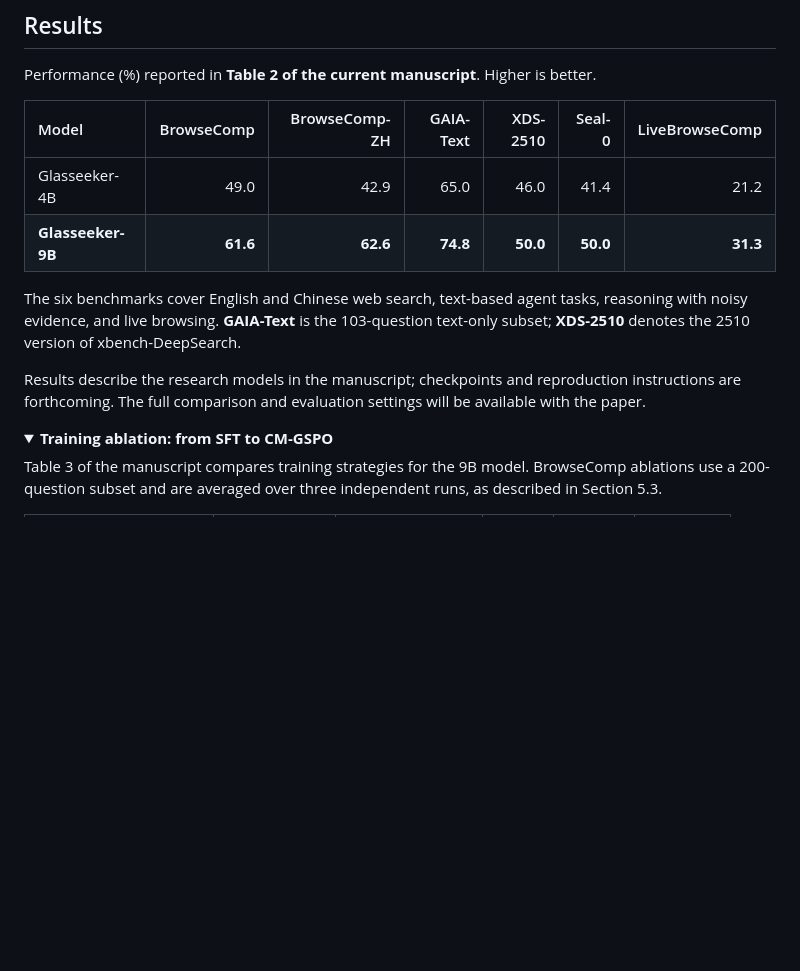
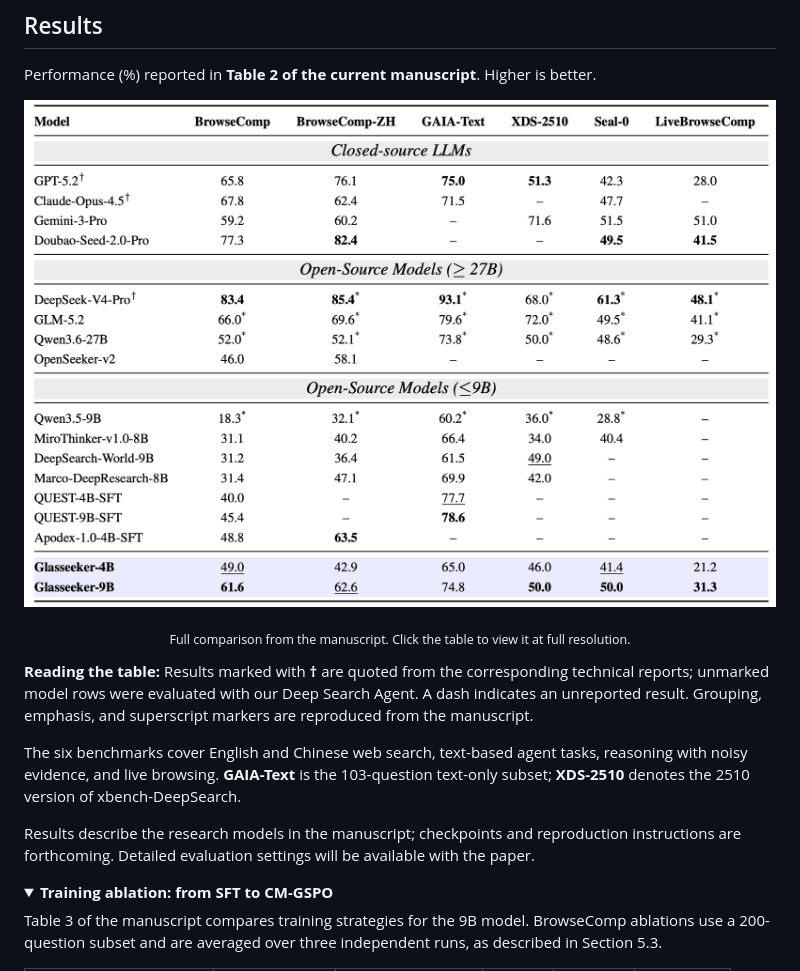
Before and after one commit to pc-inno/Glasseeker, a Markdown page: README.md, the part around the change. GitHub-like rendering; pictures changed too: assets/benchmark-results.png (added); folded sections open; blank space fills up the shorter version.

Commit message:
Show complete benchmark comparison as a high-resolution table

```diff
--- a/README.md
+++ b/README.md
@@ -32,14 +32,19 @@ Deep search requires agents to plan queries, explore the web, verify evidence, a
 
 Performance (%) reported in **Table 2 of the current manuscript**. Higher is better.
 
-| Model | BrowseComp | BrowseComp-ZH | GAIA-Text | XDS-2510 | Seal-0 | LiveBrowseComp |
-| :--- | ---: | ---: | ---: | ---: | ---: | ---: |
-| Glasseeker-4B | 49.0 | 42.9 | 65.0 | 46.0 | 41.4 | 21.2 |
-| **Glasseeker-9B** | **61.6** | **62.6** | **74.8** | **50.0** | **50.0** | **31.3** |
+<p align="center">
+  <a href="assets/benchmark-results.png">
+    <img src="assets/benchmark-results.png" alt="Complete Table 2: performance of 17 models across BrowseComp, BrowseComp-ZH, GAIA-Text, XDS-2510, Seal-0, and LiveBrowseComp. Models are grouped into closed-source LLMs, open-source models of at least 27B parameters, and open-source models of at most 9B parameters. Glasseeker-4B and Glasseeker-9B are highlighted." width="1100">
+  </a>
+</p>
+
+<p align="center"><sub>Full comparison from the manuscript. Click the table to view it at full resolution.</sub></p>
+
+**Reading the table:** Results marked with **†** are quoted from the corresponding technical reports; unmarked model rows were evaluated with our Deep Search Agent. A dash indicates an unreported result. Grouping, emphasis, and superscript markers are reproduced from the manuscript.
 
 The six benchmarks cover English and Chinese web search, text-based agent tasks, reasoning with noisy evidence, and live browsing. **GAIA-Text** is the 103-question text-only subset; **XDS-2510** denotes the 2510 version of xbench-DeepSearch.
 
-Results describe the research models in the manuscript; checkpoints and reproduction instructions are forthcoming. The full comparison and evaluation settings will be available with the paper.
+Results describe the research models in the manuscript; checkpoints and reproduction instructions are forthcoming. Detailed evaluation settings will be available with the paper.
 
 <details>
 <summary><strong>Training ablation: from SFT to CM-GSPO</strong></summary>
```
